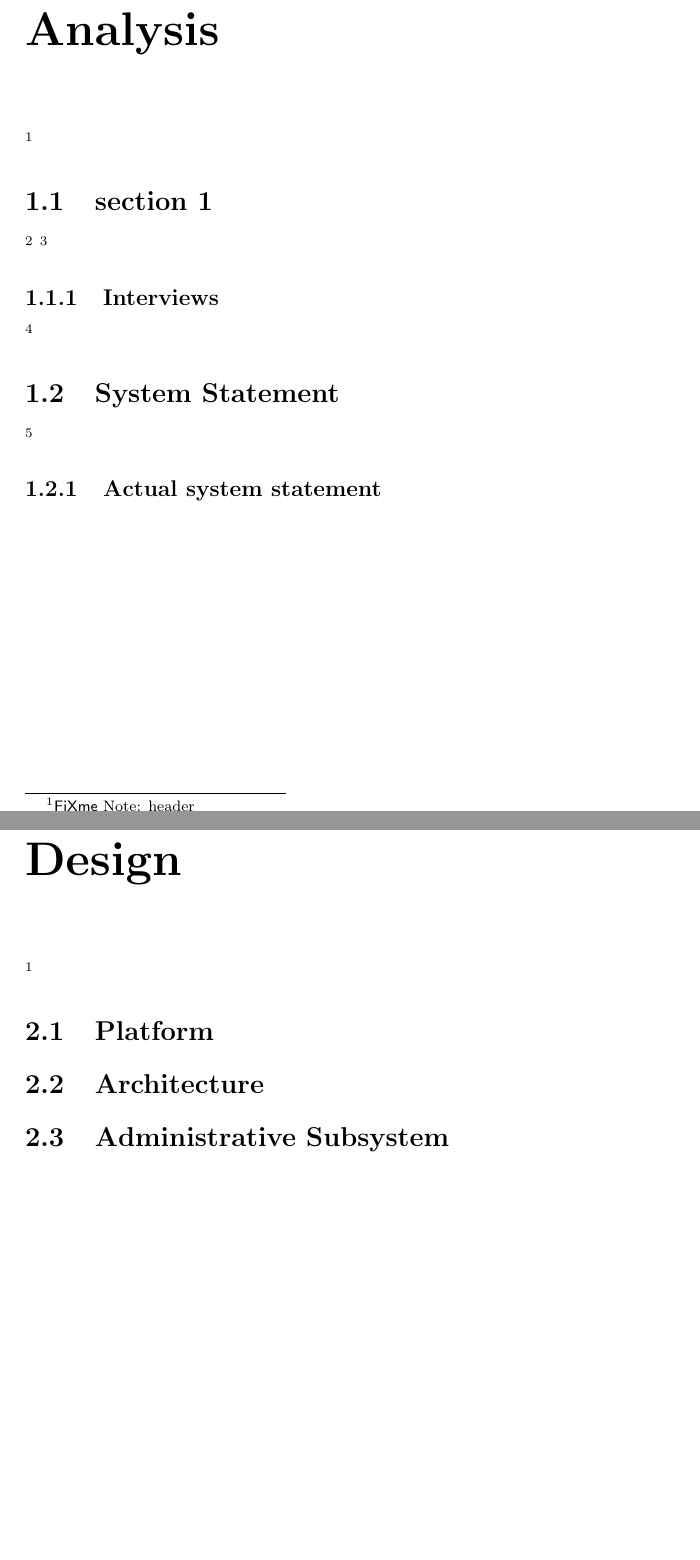
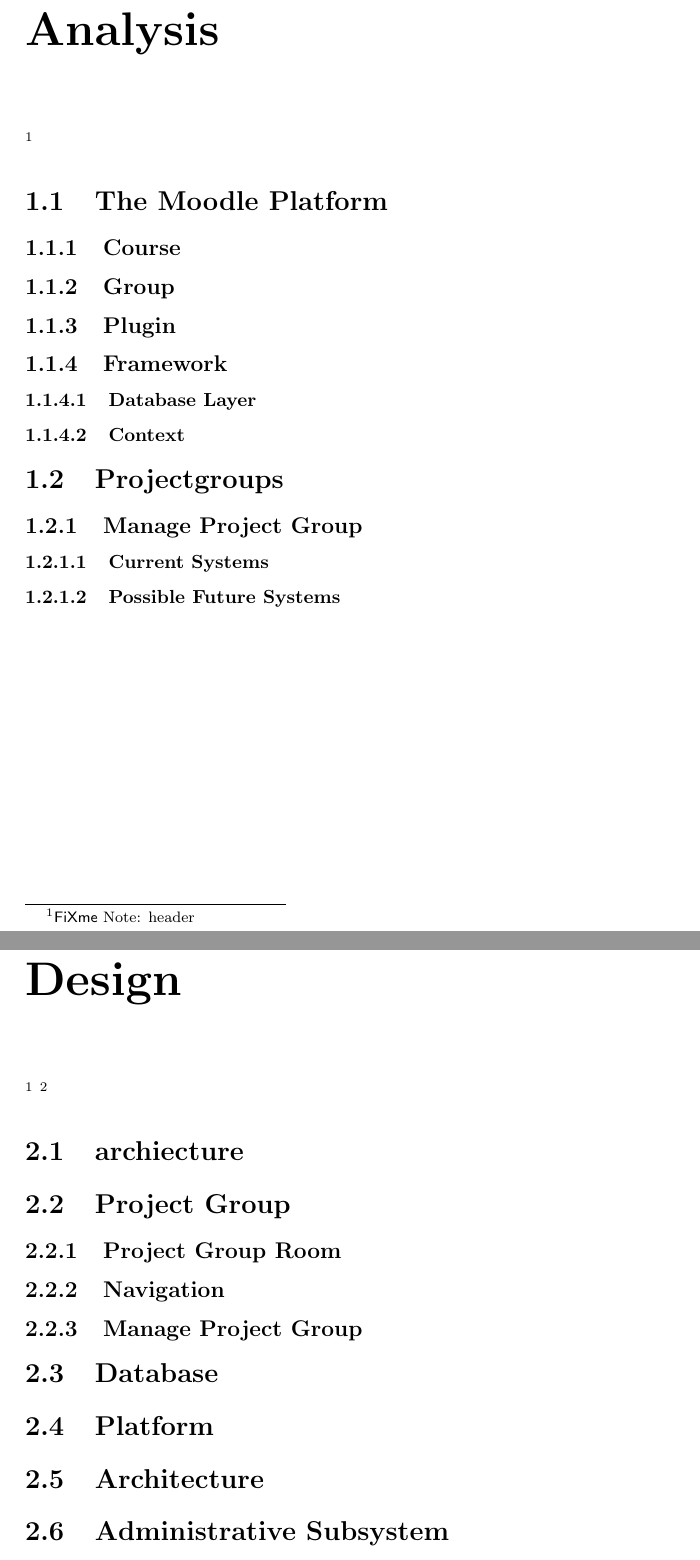
Before and after one commit to kimajakobsen/sw6-admin-group, a LaTeX thesis (report/oneside.tex, which reads report/input/analysis.tex, report/input/analysis/platform.tex, report/input/analysis/projectGroups.tex): two parts of pages 7 and 8 of 12, joined at a grey line, cut so that both start at the same text, the shorter picture padded with empty space. Compiled offline with pdfLaTeX; a LaTeX package or settings file that is missing is left out.

Commit message:
added all the files

```diff
--- a/report/input/analysis.tex
+++ b/report/input/analysis.tex
@@ -1,16 +1,5 @@
 \chapter{Analysis}
 \label{chap:analysis}
 \todo{header}
-\section{section 1}
-\todo{Undersøgelse af: "`Hvem skal oprette projektgrupperne"' }
-\todo{Kom frem til at vi skal interview administrativt personale for at finde ud af hvordan grupper bliver brugt i praksis}
-\subsection{Interviews}
-\todo{Fortæl om følgende interviews
--Thomas Rybjerg
--Lene Even
--Jette og Pia
--Morten Andersen
--Mikael Møller}
-\section{System Statement}
-\todo{central controlled groups vs student create groups}
-\subsection{Actual system statement}
+\input{input/analysis/platform.tex}
+\input{input/analysis/projectGroups.tex}
--- /dev/null
+++ b/report/input/analysis/platform.tex
@@ -0,0 +1,9 @@
+
+\section{The Moodle Platform}
+\label{}
+\subsection{Course}
+\subsection{Group}
+\subsection{Plugin}
+\subsection{Framework}
+\subsubsection{Database Layer}
+\subsubsection{Context}
--- /dev/null
+++ b/report/input/analysis/projectGroups.tex
@@ -0,0 +1,4 @@
+\section{Projectgroups}
+\subsection{Manage Project Group}
+\subsubsection{Current Systems}
+\subsubsection{Possible Future Systems}
--- a/report/input/design.tex
+++ b/report/input/design.tex
@@ -1,6 +1,12 @@
 \chapter{Design}
 \label{chap:design}
 \todo{header}
+\todo{central controlled groups vs student create groups}
+\input{input/design/architecture.tex}
+\input{input/design/projectGroup.tex}
+\input{input/design/database.tex}
+
+
 
 \section{Platform}
 	%About moodle
--- /dev/null
+++ b/report/input/design/architecture.tex
@@ -0,0 +1 @@
+\section{archiecture}
--- /dev/null
+++ b/report/input/design/database.tex
@@ -0,0 +1 @@
+\section{Database}
--- /dev/null
+++ b/report/input/design/projectGroup.tex
@@ -0,0 +1,6 @@
+\section{Project Group}
+\subsection{Project Group Room}
+
+\subsection{Navigation}
+
+\subsection{Manage Project Group}
```
Also changed, not shown: report/input/evaluation.tex (+4 -11 lines), report/input/implementation.tex (+19 -11 lines), report/input/implementation/manageProjectGroups.tex (added, +1 -0 lines), report/input/implementation/overwriteContext.tex (added, +2 -0 lines), report/input/implementation/projectGroupRoom.tex (added, +2 -0 lines), report/input/intro.tex (added, +7 -0 lines), report/input/intro/developmentPractice.tex (added, +1 -0 lines), report/input/intro/systemDefinition.tex (added, +1 -0 lines), report/input/test.tex (+11 -12 lines), report/main.tex (+4 -23 lines), report/input/analysis/projectGroups.tex (16 more changed lines), 1 other file.
